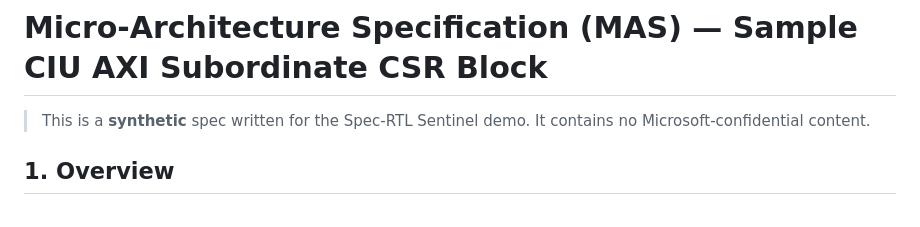
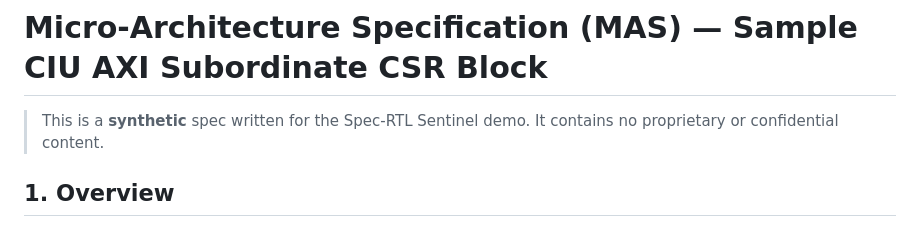
Before and after one commit to mayureshpiske19/spec-rtl-sentinel, a Markdown page: data/specs/sample_mas.md, the part around the change. Drawn GitHub-style.

```diff
--- a/data/specs/sample_mas.md
+++ b/data/specs/sample_mas.md
@@ -1,7 +1,7 @@
 # Micro-Architecture Specification (MAS) — Sample CIU AXI Subordinate CSR Block
 
 > This is a **synthetic** spec written for the Spec-RTL Sentinel demo.
-> It contains no Microsoft-confidential content.
+> It contains no proprietary or confidential content.
 
 ## 1. Overview
 
```
Also changed, not shown: README.md (+19 -4 lines), docs/sample_drift_report.md (added, +78 -0 lines), docs/ui_screenshot.png (added), 11 other files.
